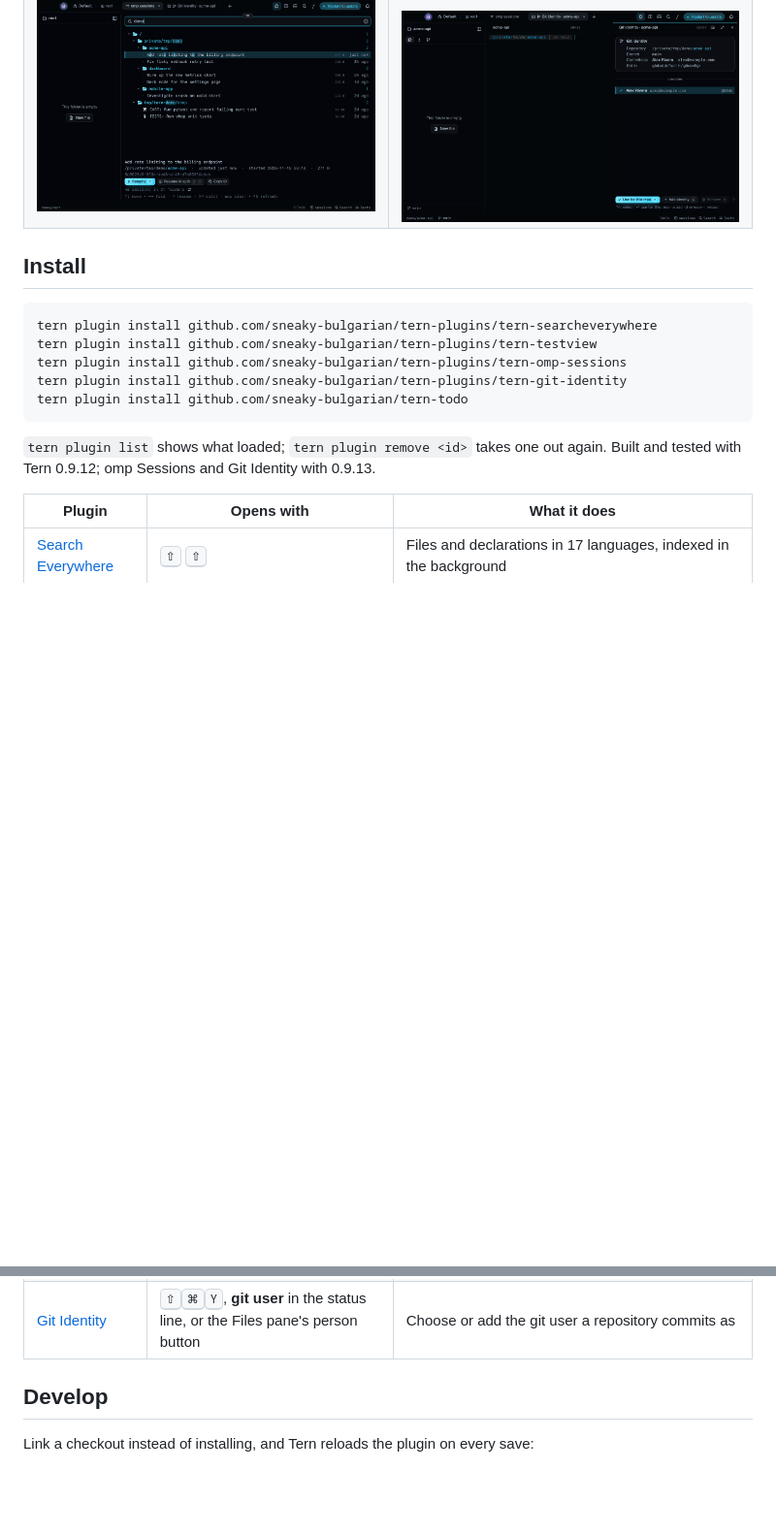
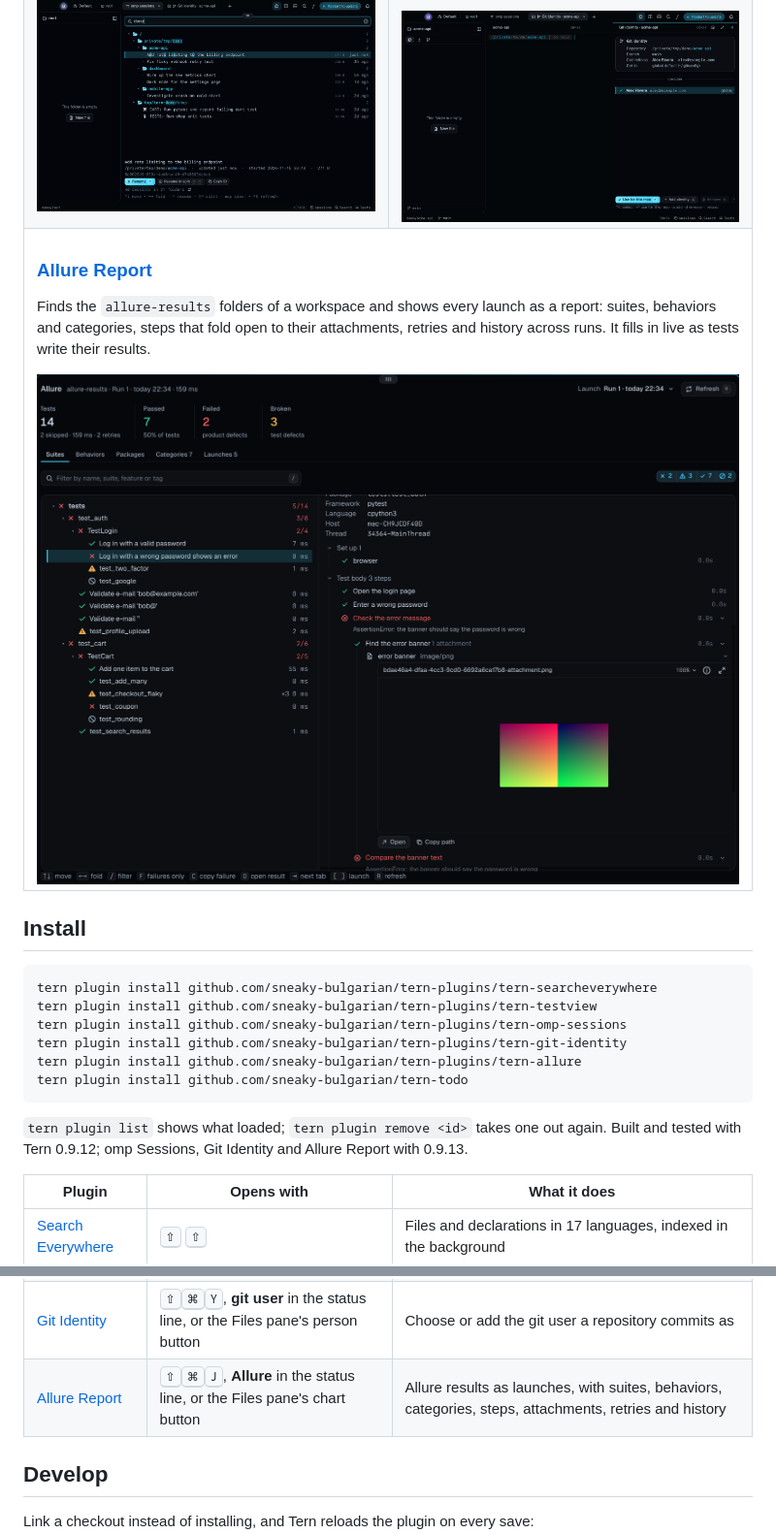
Before and after one commit to mikekulava/tern-plugins, a Markdown page: README.md, 2 parts joined by grey strips. Shown at 97% size. GitHub-like rendering; pictures changed too: tern-allure/docs/report.png (added); blank space fills up the shorter version.

````diff
--- a/README.md
+++ b/README.md
@@ -55,6 +55,15 @@ Todo + Jira, a fork of someone else's plugin, keeps its code in its own reposito
       <a href="tern-git-identity"><img src="tern-git-identity/docs/demo.gif" alt="Adding a git identity and switching a repository to it"></a>
     </td>
   </tr>
+  <tr>
+    <td colspan="2" valign="top">
+      <h3><a href="tern-allure">Allure Report</a></h3>
+      <p>Finds the <code>allure-results</code> folders of a workspace and shows every launch as
+      a report: suites, behaviors and categories, steps that fold open to their attachments,
+      retries and history across runs. It fills in live as tests write their results.</p>
+      <a href="tern-allure"><img src="tern-allure/docs/report.png" alt="A launch of 14 tests: the suites tree beside a failed test's steps with its screenshot open"></a>
+    </td>
+  </tr>
 </table>
 
 ## Install
@@ -64,11 +73,12 @@ tern plugin install github.com/sneaky-bulgarian/tern-plugins/tern-searcheverywhe
 tern plugin install github.com/sneaky-bulgarian/tern-plugins/tern-testview
 tern plugin install github.com/sneaky-bulgarian/tern-plugins/tern-omp-sessions
 tern plugin install github.com/sneaky-bulgarian/tern-plugins/tern-git-identity
+tern plugin install github.com/sneaky-bulgarian/tern-plugins/tern-allure
 tern plugin install github.com/sneaky-bulgarian/tern-todo
 ```
 
 `tern plugin list` shows what loaded; `tern plugin remove <id>` takes one out again.
-Built and tested with Tern 0.9.12; omp Sessions and Git Identity with 0.9.13.
+Built and tested with Tern 0.9.12; omp Sessions, Git Identity and Allure Report with 0.9.13.
 
 | Plugin | Opens with | What it does |
 | --- | --- | --- |
@@ -77,6 +87,7 @@ Built and tested with Tern 0.9.12; omp Sessions and Git Identity with 0.9.13.
 | [Todo + Jira](tern-todo) | **Todo: open tasks** in the palette | Tasks that open omp sessions in panes; the active Jira sprint as tickets, closed in Jira when their tasks are done |
 | [omp Sessions](tern-omp-sessions) | <kbd>⇧</kbd><kbd>⌘</kbd><kbd>H</kbd>, **sessions** in the status line, or the Files pane's clock button | omp sessions from every folder as a tree, with filter, size and age; resume in a tab or split |
 | [Git Identity](tern-git-identity) | <kbd>⇧</kbd><kbd>⌘</kbd><kbd>Y</kbd>, **git user** in the status line, or the Files pane's person button | Choose or add the git user a repository commits as |
+| [Allure Report](tern-allure) | <kbd>⇧</kbd><kbd>⌘</kbd><kbd>J</kbd>, **Allure** in the status line, or the Files pane's chart button | Allure results as launches, with suites, behaviors, categories, steps, attachments, retries and history |
 
 ## Develop
 
````
Also changed, not shown: tern-allure/README.md (added, +120 -0 lines), tern-allure/docs/launches.png (added), 10 other files.
